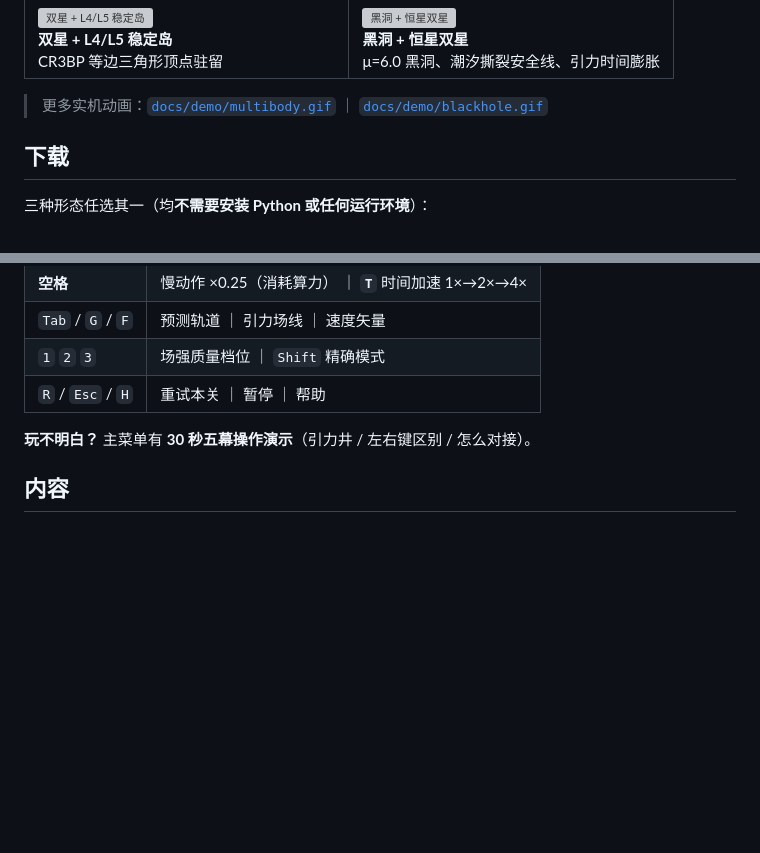
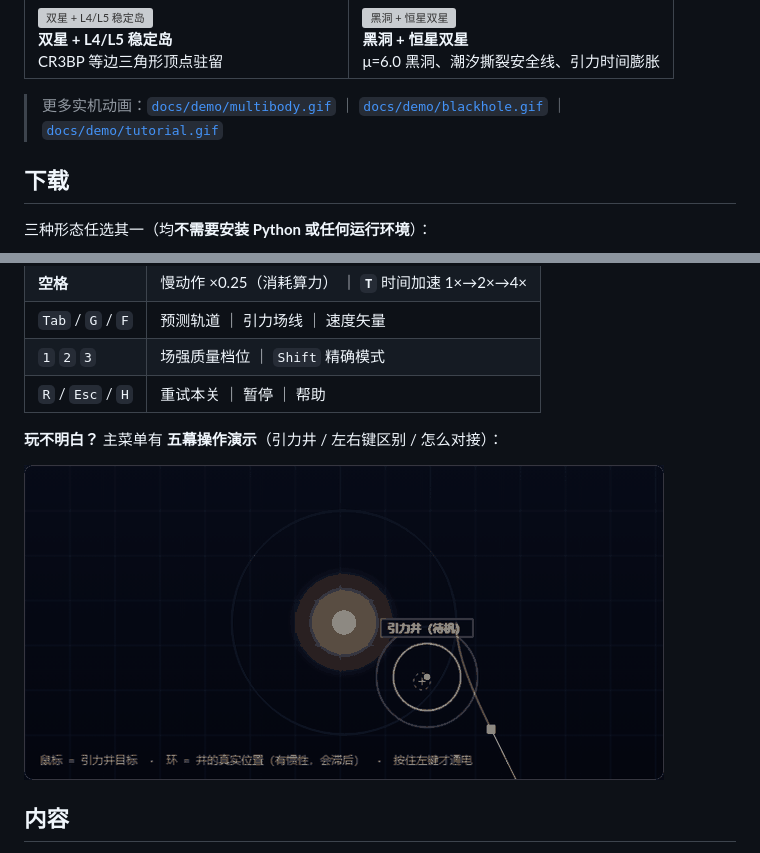
Before and after one commit to haimikao0721-a11y/Starherd, a Markdown page: README.md, 2 parts joined by grey strips. Rendered like a GitHub page; pictures changed too: docs/demo/tutorial.gif (added); blank space fills up the shorter version; grey boxes are pictures that could not be loaded.

```diff
--- a/README.md
+++ b/README.md
@@ -22,7 +22,7 @@
 </tr>
 </table>
 
-> 更多实机动画：[`docs/demo/multibody.gif`](docs/demo/multibody.gif) ｜ [`docs/demo/blackhole.gif`](docs/demo/blackhole.gif)
+> 更多实机动画：[`docs/demo/multibody.gif`](docs/demo/multibody.gif) ｜ [`docs/demo/blackhole.gif`](docs/demo/blackhole.gif) ｜ [`docs/demo/tutorial.gif`](docs/demo/tutorial.gif)
 
 ## 下载
 
@@ -51,7 +51,9 @@
 | `1` `2` `3` | 场强质量档位 ｜ `Shift` 精确模式 |
 | `R` / `Esc` / `H` | 重试本关 ｜ 暂停 ｜ 帮助 |
 
-**玩不明白？** 主菜单有 **30 秒五幕操作演示**（引力井 / 左右键区别 / 怎么对接）。
+**玩不明白？** 主菜单有 **五幕操作演示**（引力井 / 左右键区别 / 怎么对接）：
+
+![操作演示](docs/demo/tutorial.gif)
 
 ## 内容
 
```
Also changed, not shown: docs/demo/tutorial.png (added), 1 other file.
